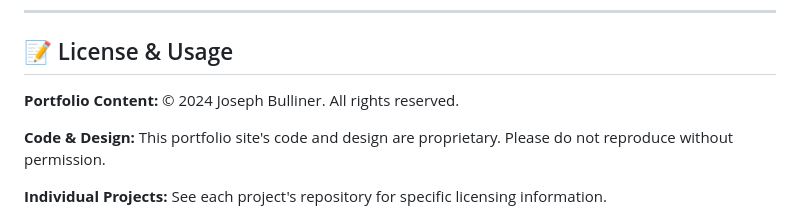
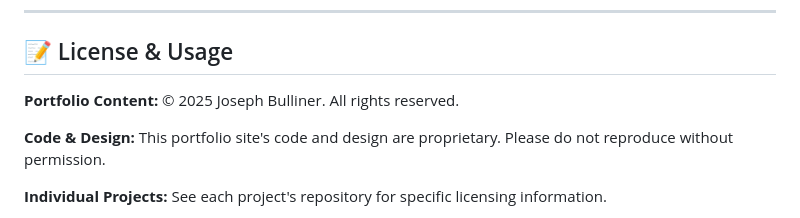
Before and after one commit to jbulliner82/jbulliner82.github.io, a Markdown page: README.md, the part around the change. GitHub-like rendering.

Commit message:
Update copyright year in README.md

```diff
--- a/README.md
+++ b/README.md
@@ -253,7 +253,7 @@ Systems that are trackable, testable, and automatable—built by someone who und
 
 ## 📝 License & Usage
 
-**Portfolio Content:** © 2024 Joseph Bulliner. All rights reserved.
+**Portfolio Content:** © 2025 Joseph Bulliner. All rights reserved.
 
 **Code & Design:** This portfolio site's code and design are proprietary. Please do not reproduce without permission.
 
```
